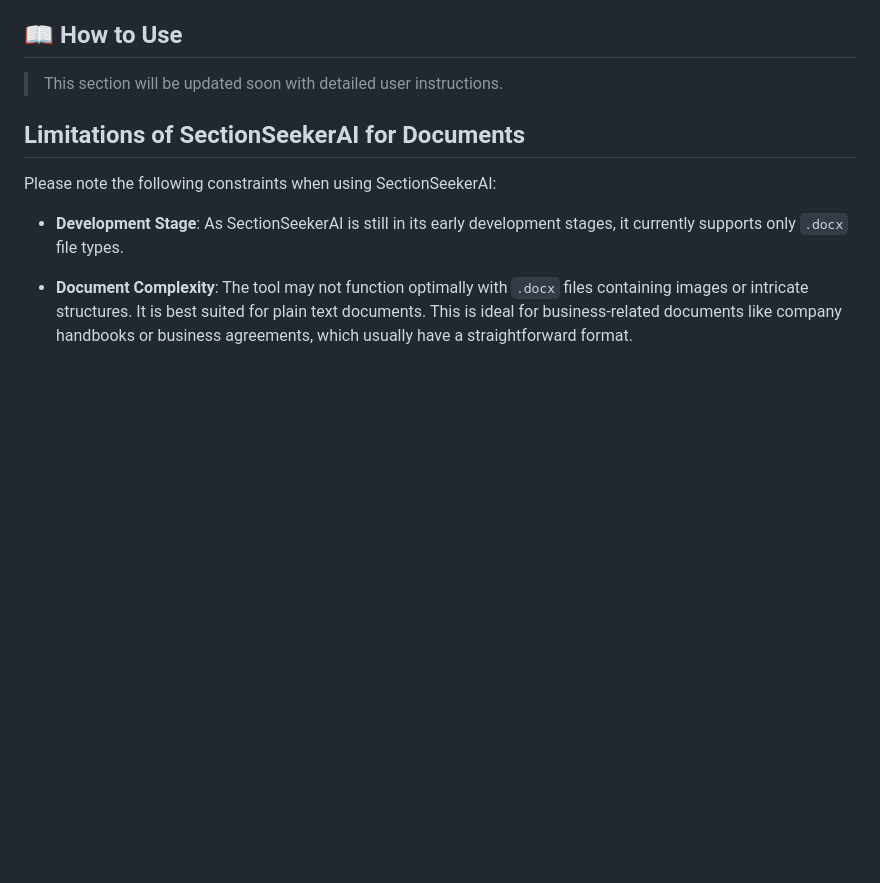
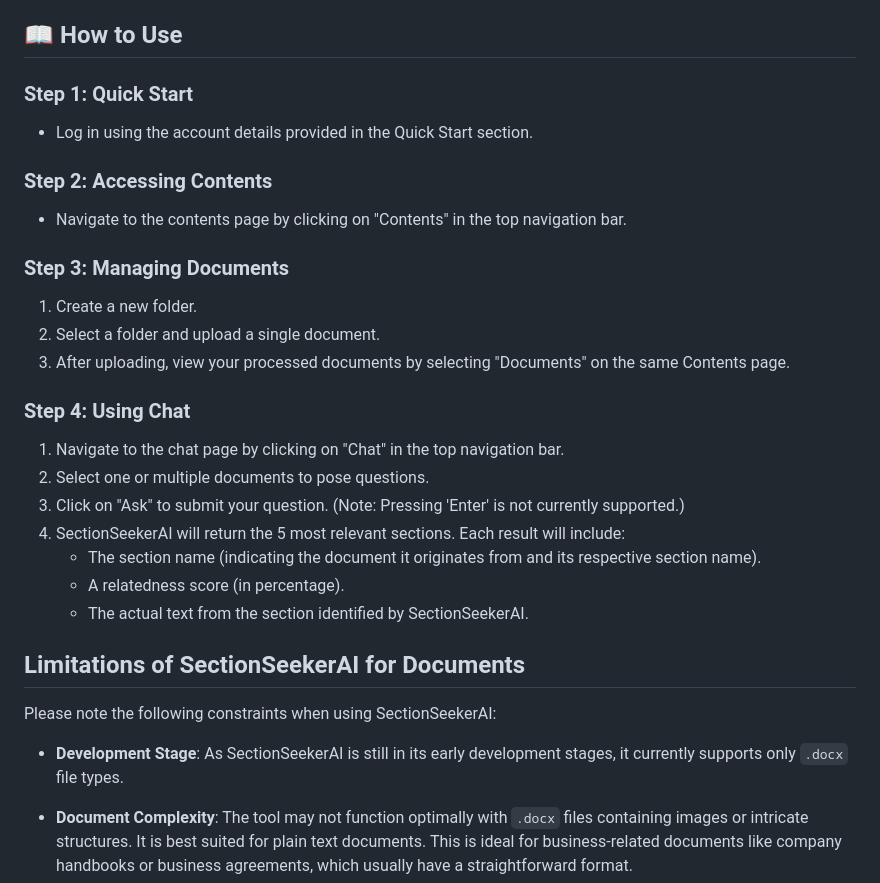
Before and after one commit to LucasMYSDev/SectionSeeker_AI, a Markdown page: README.md, the part around the change. GitHub-like rendering; blank space fills up the shorter version.

```diff
--- a/README.md
+++ b/README.md
@@ -32,7 +32,30 @@ To test and try SectionSeekerAI:
   - 📄 [Sample Docx](#)
 
 ## 📖 How to Use
-> This section will be updated soon with detailed user instructions.
+
+### **Step 1**: Quick Start
+- Log in using the account details provided in the Quick Start section.
+
+### **Step 2**: Accessing Contents
+- Navigate to the contents page by clicking on "Contents" in the top navigation bar.
+
+### **Step 3**: Managing Documents
+1. Create a new folder.
+2. Select a folder and upload a single document.
+3. After uploading, view your processed documents by selecting "Documents" on the same Contents page.
+
+### **Step 4**: Using Chat
+1. Navigate to the chat page by clicking on "Chat" in the top navigation bar.
+2. Select one or multiple documents to pose questions.
+3. Click on "Ask" to submit your question. (Note: Pressing 'Enter' is not currently supported.)
+4. SectionSeekerAI will return the 5 most relevant sections. Each result will include:
+   - The section name (indicating the document it originates from and its respective section name).
+   - A relatedness score (in percentage).
+   - The actual text from the section identified by SectionSeekerAI.
+
+
+
+
 
 ## Limitations of SectionSeekerAI for Documents
 
```
